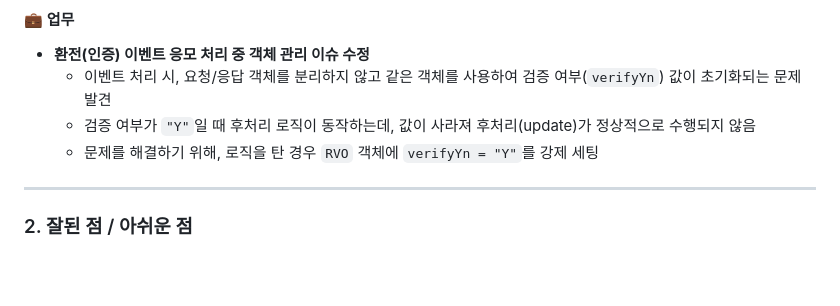
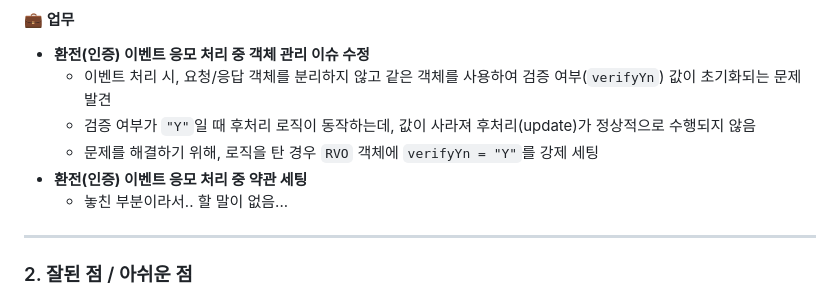
Before and after one commit to keunoh/intelligence, a Markdown page: daily-office-records/2025-04-18.md, the part around the change. GitHub-like rendering; blank space fills up the shorter version.

```diff
--- a/daily-office-records/2025-04-18.md
+++ b/daily-office-records/2025-04-18.md
@@ -8,7 +8,8 @@
   - 이벤트 처리 시, 요청/응답 객체를 분리하지 않고 같은 객체를 사용하여 검증 여부(`verifyYn`) 값이 초기화되는 문제 발견
   - 검증 여부가 `"Y"`일 때 후처리 로직이 동작하는데, 값이 사라져 후처리(update)가 정상적으로 수행되지 않음
   - 문제를 해결하기 위해, 로직을 탄 경우 `RVO` 객체에 `verifyYn = "Y"`를 강제 세팅
-
+- **환전(인증) 이벤트 응모 처리 중 약관 세팅**
+  - 놓친 부분이라서.. 할 말이 없음...
 ---
 
 ### 2. 잘된 점 / 아쉬운 점
```
